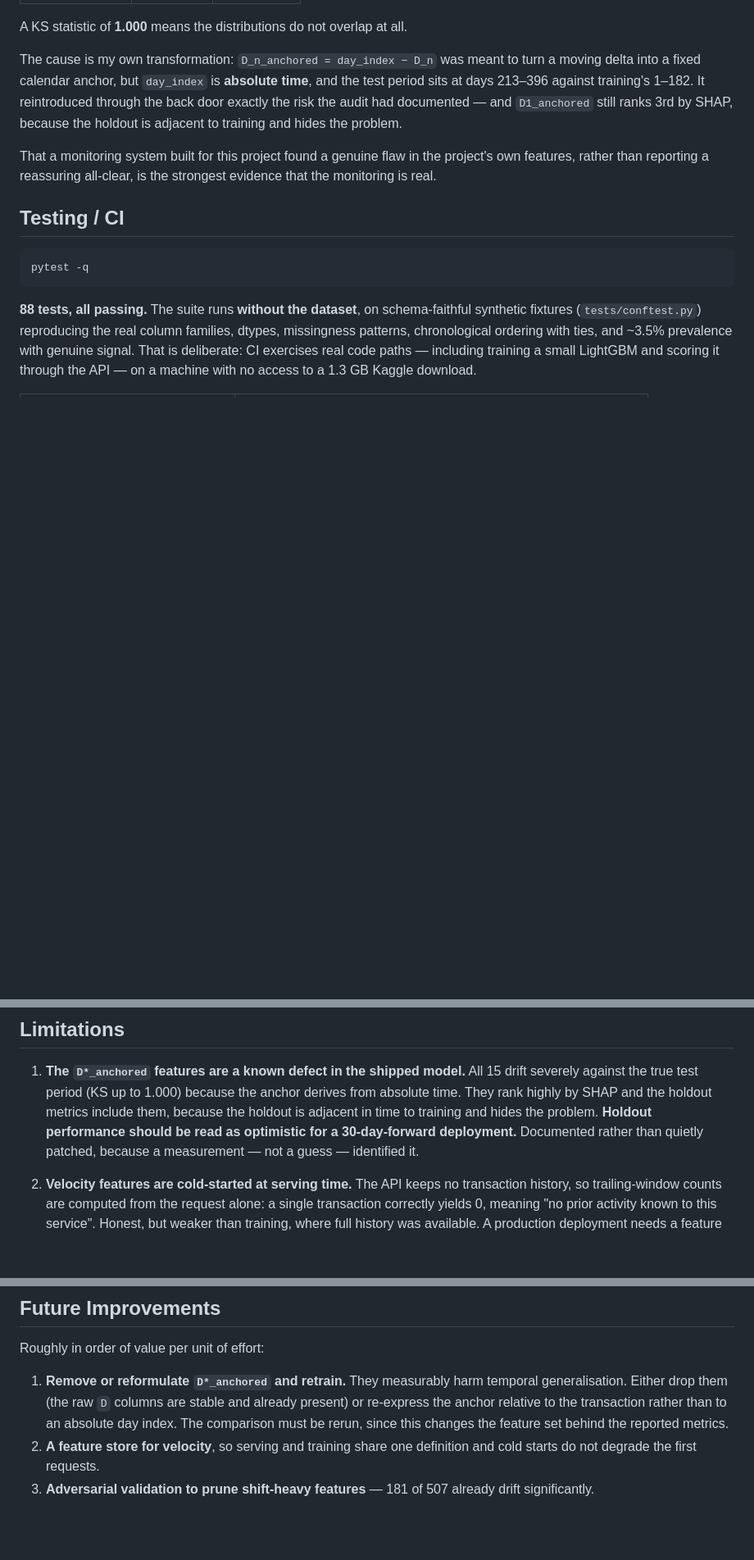
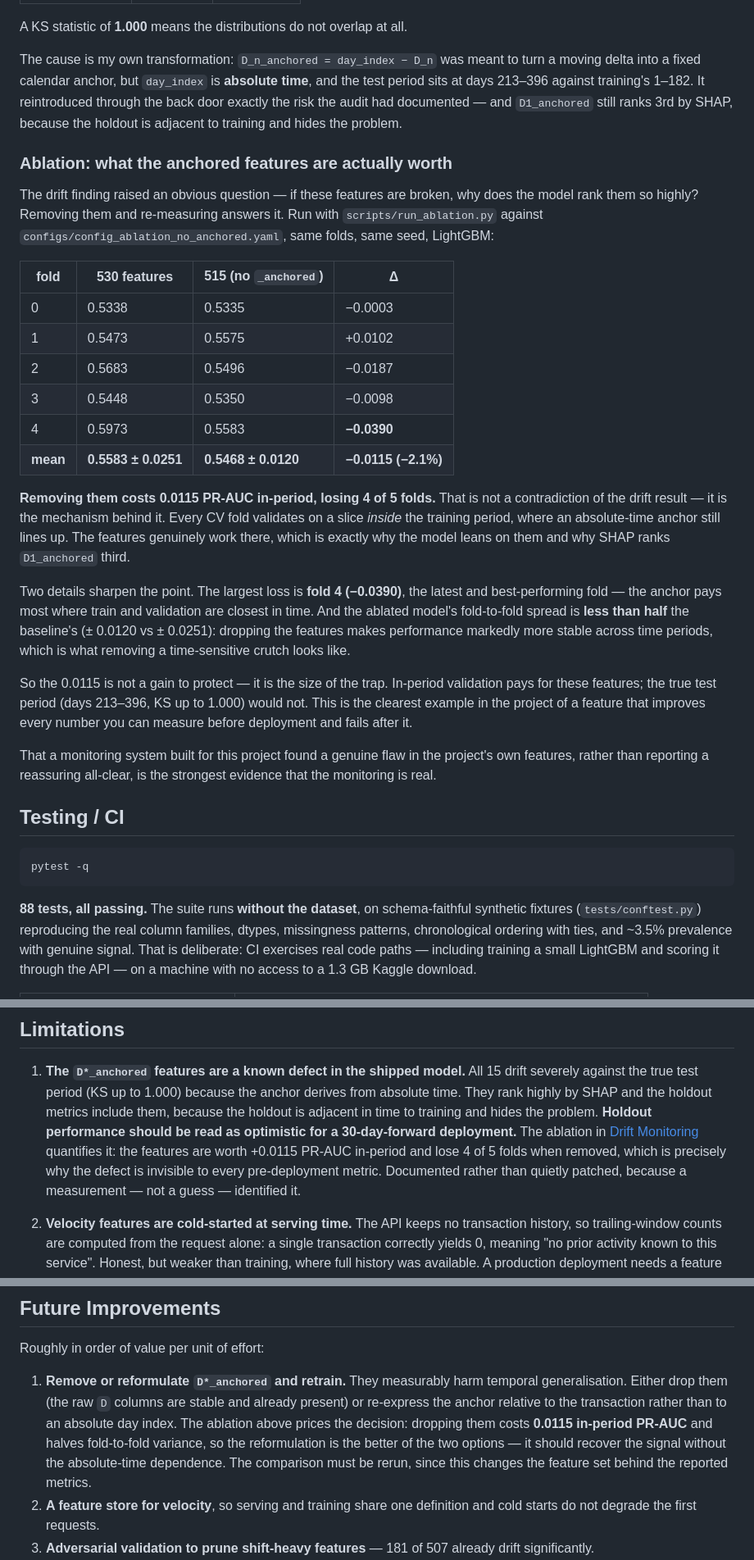
Before and after one commit to sam200530/mlops, a Markdown page: README.md, 3 parts joined by grey strips. Shown at 82% size. Drawn GitHub-style; blank space fills up the shorter version.

Commit message:
docs: price the D*_anchored features with a five-fold ablation
Removing all 15 _anchored features costs 0.0115 PR-AUC in-period
(0.5583 -> 0.5468, -2.1%), losing 4 of 5 folds. Same folds, same seed,
LightGBM, via scripts/run_ablation.py.

This does not contradict the drift finding, it explains it. Every CV fold
validates inside the training period, where an absolute-time anchor still
lines up, so the features genuinely work there -- which is why the model
leans on them and SHAP ranks D1_anchored third. The largest loss is fold
4 (-0.0390), the fold where train and validation sit closest in time, and
the ablated model's spread is less than half the baseline's (0.0120 vs
0.0251): dropping a time-sensitive crutch makes performance more stable
across periods.

The 0.0115 is therefore the size of the trap rather than a gain to
protect. Recorded against the Limitations entry and the Future
Improvements item so the reformulation decision is priced rather than
asserted.

```diff
--- a/README.md
+++ b/README.md
@@ -467,6 +467,40 @@ reintroduced through the back door exactly the risk the audit had documented —
 `D1_anchored` still ranks 3rd by SHAP, because the holdout is adjacent to training
 and hides the problem.
 
+### Ablation: what the anchored features are actually worth
+
+The drift finding raised an obvious question — if these features are broken, why
+does the model rank them so highly? Removing them and re-measuring answers it.
+Run with `scripts/run_ablation.py` against
+`configs/config_ablation_no_anchored.yaml`, same folds, same seed, LightGBM:
+
+| fold | 530 features | 515 (no `_anchored`) | Δ |
+|---|---|---|---|
+| 0 | 0.5338 | 0.5335 | −0.0003 |
+| 1 | 0.5473 | 0.5575 | +0.0102 |
+| 2 | 0.5683 | 0.5496 | −0.0187 |
+| 3 | 0.5448 | 0.5350 | −0.0098 |
+| 4 | 0.5973 | 0.5583 | **−0.0390** |
+| **mean** | **0.5583 ± 0.0251** | **0.5468 ± 0.0120** | **−0.0115 (−2.1%)** |
+
+**Removing them costs 0.0115 PR-AUC in-period, losing 4 of 5 folds.** That is not
+a contradiction of the drift result — it is the mechanism behind it. Every CV fold
+validates on a slice *inside* the training period, where an absolute-time anchor
+still lines up. The features genuinely work there, which is exactly why the model
+leans on them and why SHAP ranks `D1_anchored` third.
+
+Two details sharpen the point. The largest loss is **fold 4 (−0.0390)**, the latest
+and best-performing fold — the anchor pays most where train and validation are
+closest in time. And the ablated model's fold-to-fold spread is **less than half**
+the baseline's (± 0.0120 vs ± 0.0251): dropping the features makes performance
+markedly more stable across time periods, which is what removing a time-sensitive
+crutch looks like.
+
+So the 0.0115 is not a gain to protect — it is the size of the trap. In-period
+validation pays for these features; the true test period (days 213–396, KS up to
+1.000) would not. This is the clearest example in the project of a feature that
+improves every number you can measure before deployment and fails after it.
+
 That a monitoring system built for this project found a genuine flaw in the
 project's own features, rather than reporting a reassuring all-clear, is the
 strongest evidence that the monitoring is real.
@@ -608,8 +642,11 @@ No MLflow server is required.
    derives from absolute time. They rank highly by SHAP and the holdout metrics
    include them, because the holdout is adjacent in time to training and hides the
    problem. **Holdout performance should be read as optimistic for a
-   30-day-forward deployment.** Documented rather than quietly patched, because a
-   measurement — not a guess — identified it.
+   30-day-forward deployment.** The ablation in
+   [Drift Monitoring](#drift-monitoring) quantifies it: the features are worth
+   +0.0115 PR-AUC in-period and lose 4 of 5 folds when removed, which is precisely
+   why the defect is invisible to every pre-deployment metric. Documented rather
+   than quietly patched, because a measurement — not a guess — identified it.
 
 2. **Velocity features are cold-started at serving time.** The API keeps no
    transaction history, so trailing-window counts are computed from the request
@@ -666,8 +703,11 @@ Roughly in order of value per unit of effort:
 1. **Remove or reformulate `D*_anchored` and retrain.** They measurably harm
    temporal generalisation. Either drop them (the raw `D` columns are stable and
    already present) or re-express the anchor relative to the transaction rather
-   than to an absolute day index. The comparison must be rerun, since this changes
-   the feature set behind the reported metrics.
+   than to an absolute day index. The ablation above prices the decision: dropping
+   them costs **0.0115 in-period PR-AUC** and halves fold-to-fold variance, so the
+   reformulation is the better of the two options — it should recover the signal
+   without the absolute-time dependence. The comparison must be rerun, since this
+   changes the feature set behind the reported metrics.
 2. **A feature store for velocity**, so serving and training share one definition
    and cold starts do not degrade the first requests.
 3. **Adversarial validation to prune shift-heavy features** — 181 of 507 already
```
